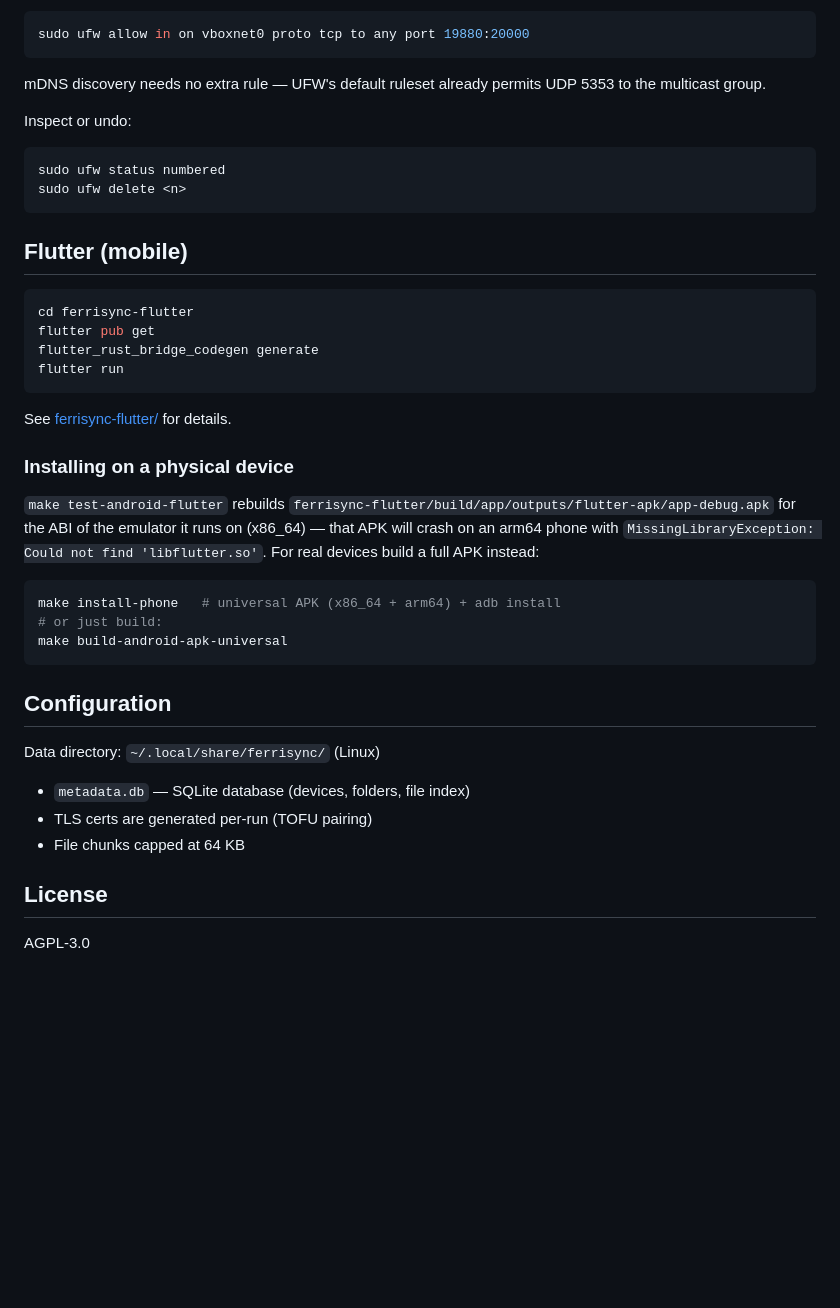
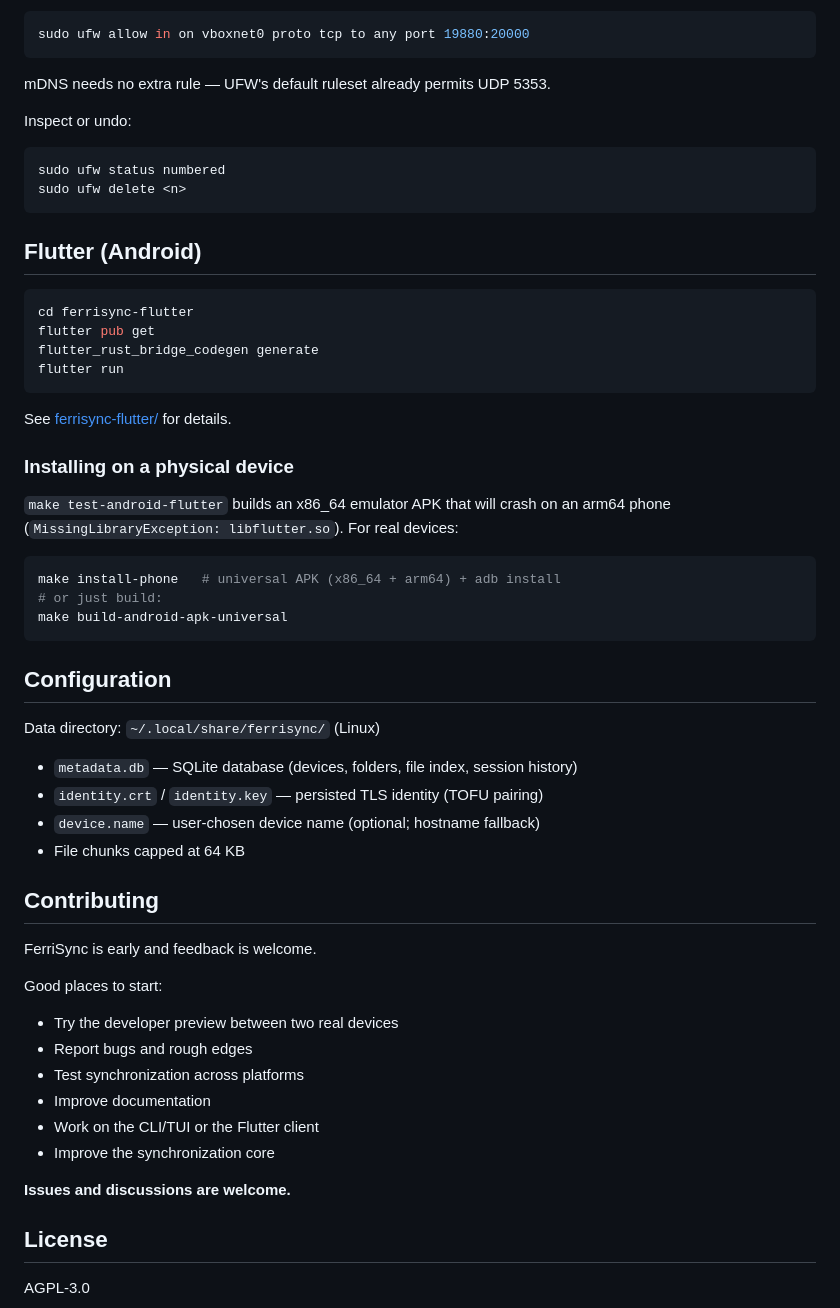
Before and after one commit to DavidNeurieder/FerriSync, a Markdown page: README.md, the part around one of its changes. GitHub-like rendering; blank space fills up the shorter version.

````diff
--- a/README.md
+++ b/README.md
@@ -100,8 +248,7 @@ further, restrict to the sync port range instead of whole interfaces:
 sudo ufw allow in on vboxnet0 proto tcp to any port 19880:20000
 ```
 
-mDNS discovery needs no extra rule — UFW's default ruleset already permits
-UDP 5353 to the multicast group.
+mDNS needs no extra rule — UFW's default ruleset already permits UDP 5353.
 
 Inspect or undo:
 
@@ -110,7 +257,7 @@ sudo ufw status numbered
 sudo ufw delete <n>
 ```
 
-## Flutter (mobile)
+## Flutter (Android)
 
 ```bash
 cd ferrisync-flutter
@@ -123,9 +270,8 @@ See [ferrisync-flutter/](./ferrisync-flutter/) for details.
 
 ### Installing on a physical device
 
-`make test-android-flutter` rebuilds `ferrisync-flutter/build/app/outputs/flutter-apk/app-debug.apk`
-for the ABI of the emulator it runs on (x86_64) — that APK will crash on an arm64 phone with
-`MissingLibraryException: Could not find 'libflutter.so'`. For real devices build a full APK instead:
+`make test-android-flutter` builds an x86_64 emulator APK that will crash on an
+arm64 phone (`MissingLibraryException: libflutter.so`). For real devices:
 
 ```bash
 make install-phone   # universal APK (x86_64 + arm64) + adb install
@@ -137,9 +283,25 @@ make build-android-apk-universal
 
 Data directory: `~/.local/share/ferrisync/` (Linux)
 
-- `metadata.db` — SQLite database (devices, folders, file index)
-- TLS certs are generated per-run (TOFU pairing)
+- `metadata.db` — SQLite database (devices, folders, file index, session history)
+- `identity.crt` / `identity.key` — persisted TLS identity (TOFU pairing)
+- `device.name` — user-chosen device name (optional; hostname fallback)
 - File chunks capped at 64 KB
+
+## Contributing
+
+FerriSync is early and feedback is welcome.
+
+Good places to start:
+
+- Try the developer preview between two real devices
+- Report bugs and rough edges
+- Test synchronization across platforms
+- Improve documentation
+- Work on the CLI/TUI or the Flutter client
+- Improve the synchronization core
+
+**Issues and discussions are welcome.**
 
 ## License
 
````
Also changed, not shown: other parts of README.md (+191 -43 lines).
